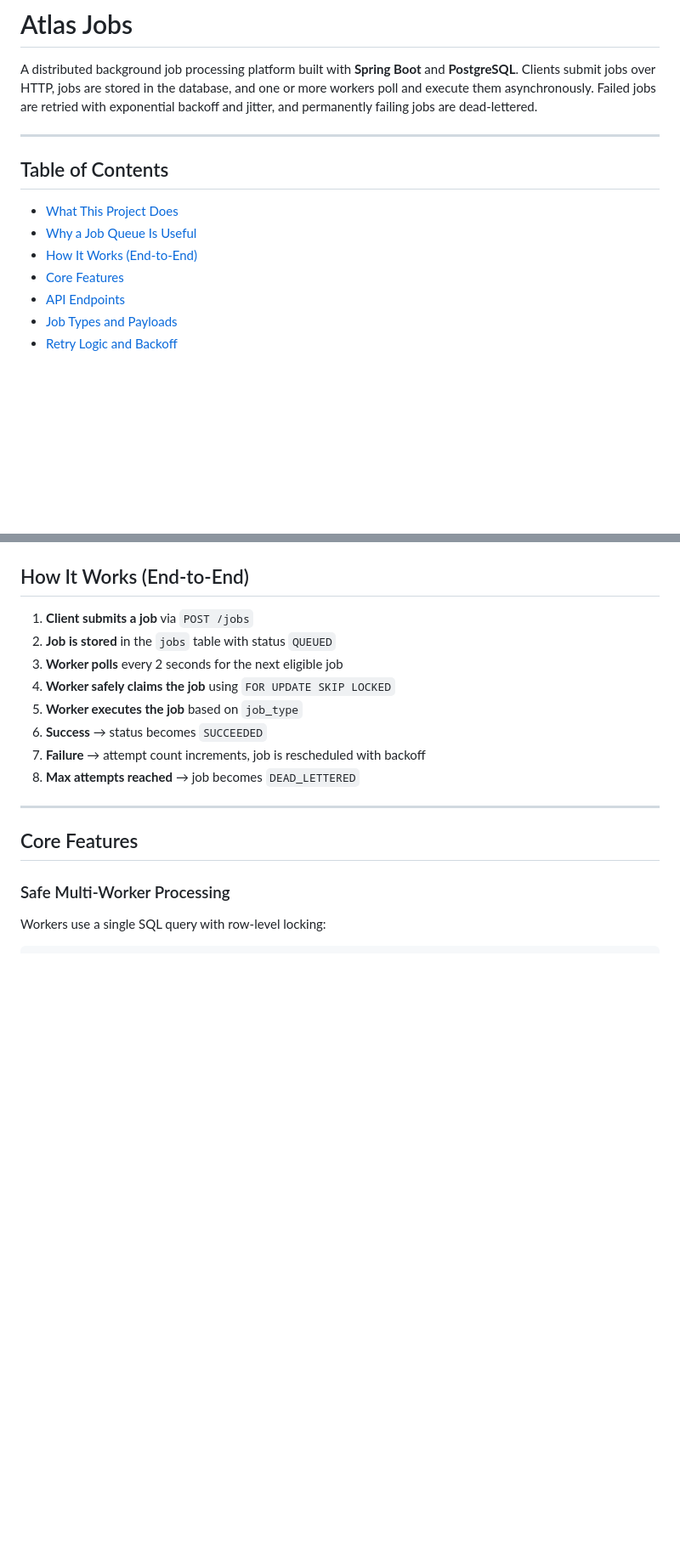
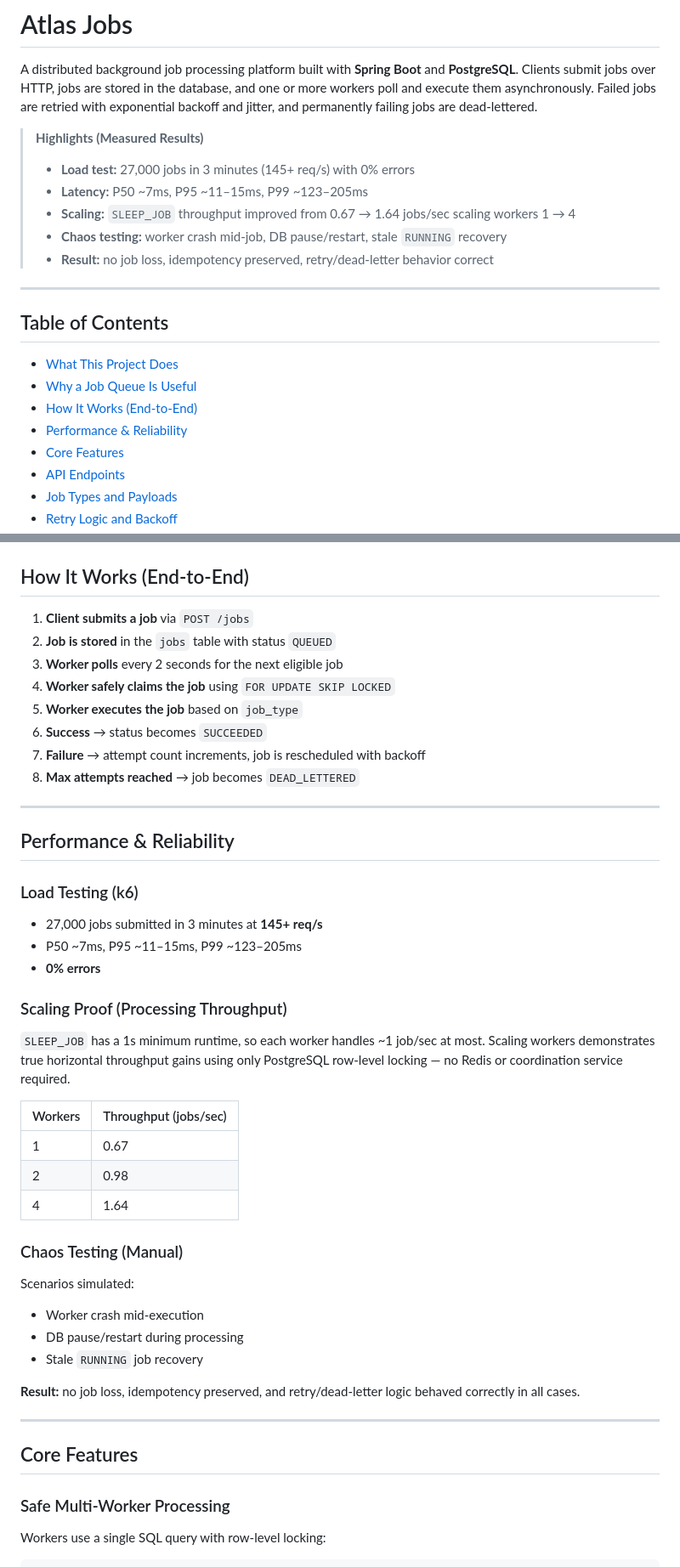
Before and after one commit to NitaiMahat/atlas-jobs, a Markdown page: README.md, 2 parts joined by grey strips. Shown at 85% size. Rendered like a GitHub page; blank space fills up the shorter version.

Commit message:
Enhance README with performance and reliability details
Added performance metrics and chaos testing results to README.

```diff
--- a/README.md
+++ b/README.md
@@ -1,6 +1,13 @@
 # Atlas Jobs
 
 A distributed background job processing platform built with **Spring Boot** and **PostgreSQL**. Clients submit jobs over HTTP, jobs are stored in the database, and one or more workers poll and execute them asynchronously. Failed jobs are retried with exponential backoff and jitter, and permanently failing jobs are dead-lettered.
+
+> **Highlights (Measured Results)**
+> - **Load test:** 27,000 jobs in 3 minutes (145+ req/s) with 0% errors
+> - **Latency:** P50 ~7ms, P95 ~11–15ms, P99 ~123–205ms
+> - **Scaling:** `SLEEP_JOB` throughput improved from 0.67 → 1.64 jobs/sec scaling workers 1 → 4
+> - **Chaos testing:** worker crash mid-job, DB pause/restart, stale `RUNNING` recovery
+> - **Result:** no job loss, idempotency preserved, retry/dead-letter behavior correct
 
 ---
 
@@ -9,6 +16,7 @@ A distributed background job processing platform built with **Spring Boot** and
 - [What This Project Does](#what-this-project-does)
 - [Why a Job Queue Is Useful](#why-a-job-queue-is-useful)
 - [How It Works (End-to-End)](#how-it-works-end-to-end)
+- [Performance & Reliability](#performance--reliability)
 - [Core Features](#core-features)
 - [API Endpoints](#api-endpoints)
 - [Job Types and Payloads](#job-types-and-payloads)
@@ -64,6 +72,36 @@ A background job system solves this: the API responds quickly, work executes asy
 6. **Success** → status becomes `SUCCEEDED`
 7. **Failure** → attempt count increments, job is rescheduled with backoff
 8. **Max attempts reached** → job becomes `DEAD_LETTERED`
+
+---
+
+## Performance & Reliability
+
+### Load Testing (k6)
+
+- 27,000 jobs submitted in 3 minutes at **145+ req/s**
+- P50 ~7ms, P95 ~11–15ms, P99 ~123–205ms
+- **0% errors**
+
+### Scaling Proof (Processing Throughput)
+
+`SLEEP_JOB` has a 1s minimum runtime, so each worker handles ~1 job/sec at most. Scaling workers demonstrates true horizontal throughput gains using only PostgreSQL row-level locking — no Redis or coordination service required.
+
+| Workers | Throughput (jobs/sec) |
+|---|---|
+| 1 | 0.67 |
+| 2 | 0.98 |
+| 4 | 1.64 |
+
+### Chaos Testing (Manual)
+
+Scenarios simulated:
+
+- Worker crash mid-execution
+- DB pause/restart during processing
+- Stale `RUNNING` job recovery
+
+**Result:** no job loss, idempotency preserved, and retry/dead-letter logic behaved correctly in all cases.
 
 ---
 
```
Also changed, not shown: other parts of README.md (+1 -1 lines).
